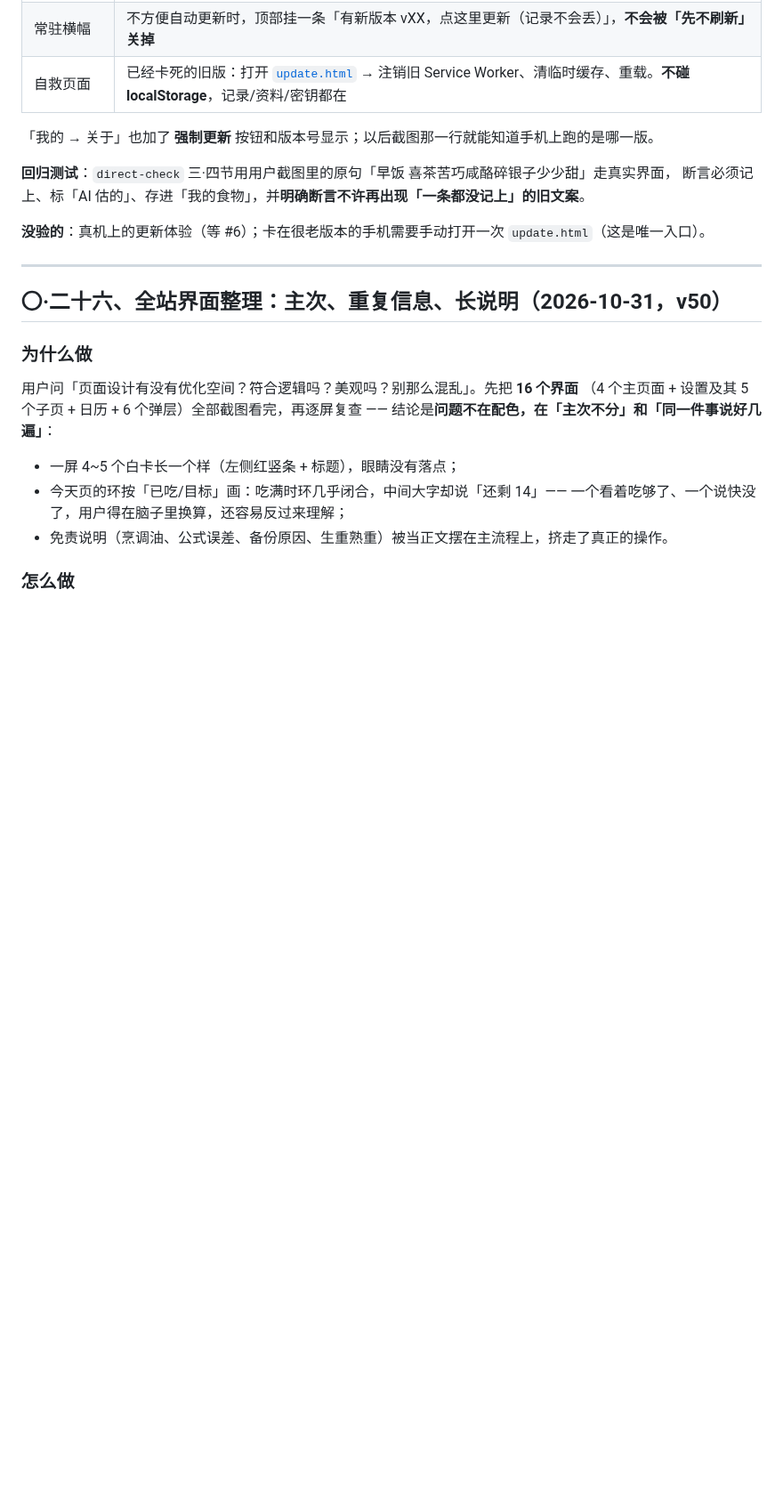
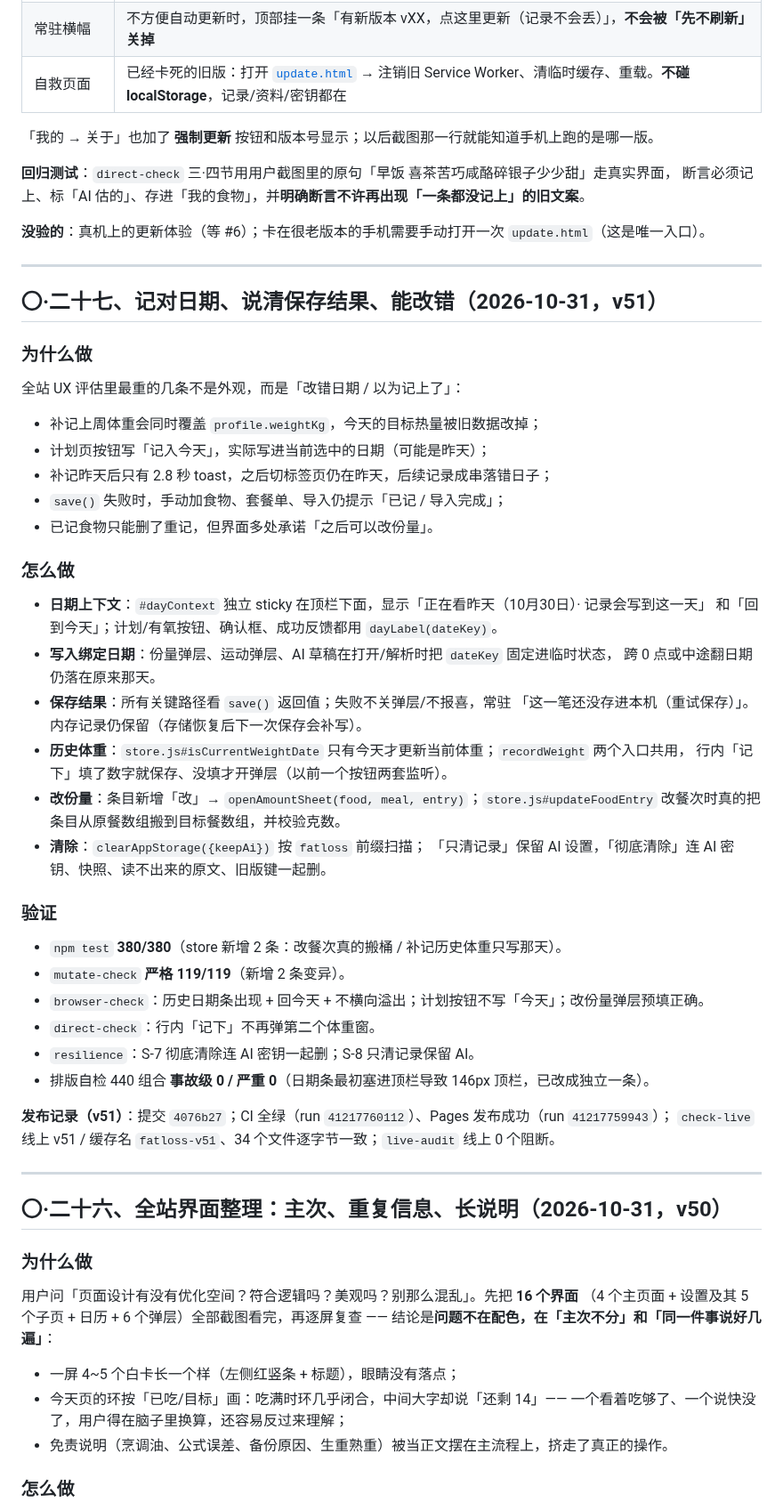
Before and after one commit to kotochain/fatloss-helper, a Markdown page: README.md, the part around one of its changes. Shown at 89% size. Rendered like a GitHub page; blank space fills up the shorter version.

Commit message:
v51 发布记录 + 交接文档更新

```diff
--- a/README.md
+++ b/README.md
@@ -448,6 +448,47 @@ v28 起已修（`sw.js` 不走缓存），但已经卡住的手机会一直卡
 断言必须记上、标「AI 估的」、存进「我的食物」，并**明确断言不许再出现「一条都没记上」的旧文案**。
 
 **没验的**：真机上的更新体验（等 #6）；卡在很老版本的手机需要手动打开一次 `update.html`（这是唯一入口）。
+
+---
+
+## 〇·二十七、记对日期、说清保存结果、能改错（2026-10-31，v51）
+
+### 为什么做
+
+全站 UX 评估里最重的几条不是外观，而是「改错日期 / 以为记上了」：
+
+- 补记上周体重会同时覆盖 `profile.weightKg`，今天的目标热量被旧数据改掉；
+- 计划页按钮写「记入今天」，实际写进当前选中的日期（可能是昨天）；
+- 补记昨天后只有 2.8 秒 toast，之后切标签页仍在昨天，后续记录成串落错日子；
+- `save()` 失败时，手动加食物、套餐单、导入仍提示「已记 / 导入完成」；
+- 已记食物只能删了重记，但界面多处承诺「之后可以改份量」。
+
+### 怎么做
+
+- **日期上下文**：`#dayContext` 独立 sticky 在顶栏下面，显示「正在看昨天（10月30日）· 记录会写到这一天」
+  和「回到今天」；计划/有氧按钮、确认框、成功反馈都用 `dayLabel(dateKey)`。
+- **写入绑定日期**：份量弹层、运动弹层、AI 草稿在打开/解析时把 `dateKey` 固定进临时状态，
+  跨 0 点或中途翻日期仍落在原来那天。
+- **保存结果**：所有关键路径看 `save()` 返回值；失败不关弹层/不报喜，常驻
+  「这一笔还没存进本机（重试保存）」。内存记录仍保留（存储恢复后下一次保存会补写）。
+- **历史体重**：`store.js#isCurrentWeightDate` 只有今天才更新当前体重；`recordWeight` 两个入口共用，
+  行内「记下」填了数字就保存、没填才开弹层（以前一个按钮两套监听）。
+- **改份量**：条目新增「改」→ `openAmountSheet(food, meal, entry)`；`store.js#updateFoodEntry`
+  改餐次时真的把条目从原餐数组搬到目标餐数组，并校验克数。
+- **清除**：`clearAppStorage({keepAi})` 按 `fatloss` 前缀扫描；
+  「只清记录」保留 AI 设置，「彻底清除」连 AI 密钥、快照、读不出来的原文、旧版键一起删。
+
+### 验证
+
+- `npm test` **380/380**（store 新增 2 条：改餐次真的搬桶 / 补记历史体重只写那天）。
+- `mutate-check` **严格 119/119**（新增 2 条变异）。
+- `browser-check`：历史日期条出现 + 回今天 + 不横向溢出；计划按钮不写「今天」；改份量弹层预填正确。
+- `direct-check`：行内「记下」不再弹第二个体重窗。
+- `resilience`：S-7 彻底清除连 AI 密钥一起删；S-8 只清记录保留 AI。
+- 排版自检 440 组合 **事故级 0 / 严重 0**（日期条最初塞进顶栏导致 146px 顶栏，已改成独立一条）。
+
+**发布记录（v51）**：提交 `4076b27`；CI 全绿（run `41217760112`）、Pages 发布成功（run `41217759943`）；
+`check-live` 线上 v51 / 缓存名 `fatloss-v51`、34 个文件逐字节一致；`live-audit` 线上 0 个阻断。
 
 ---
 
```
Also changed, not shown: other parts of README.md (+2 -2 lines), HANDOFF.md (+45 -20 lines), docs/交接速览.md (+23 -24 lines).
